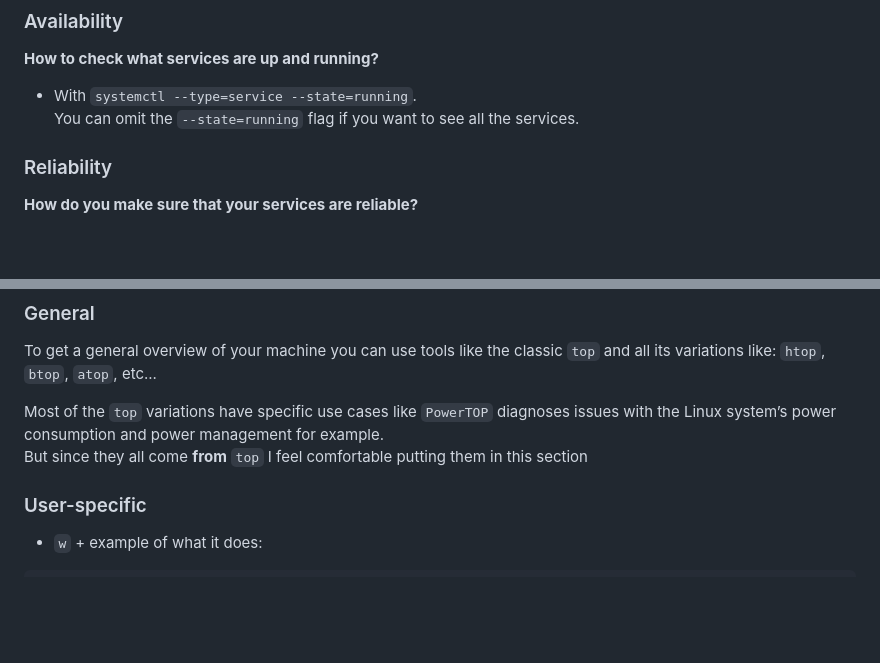
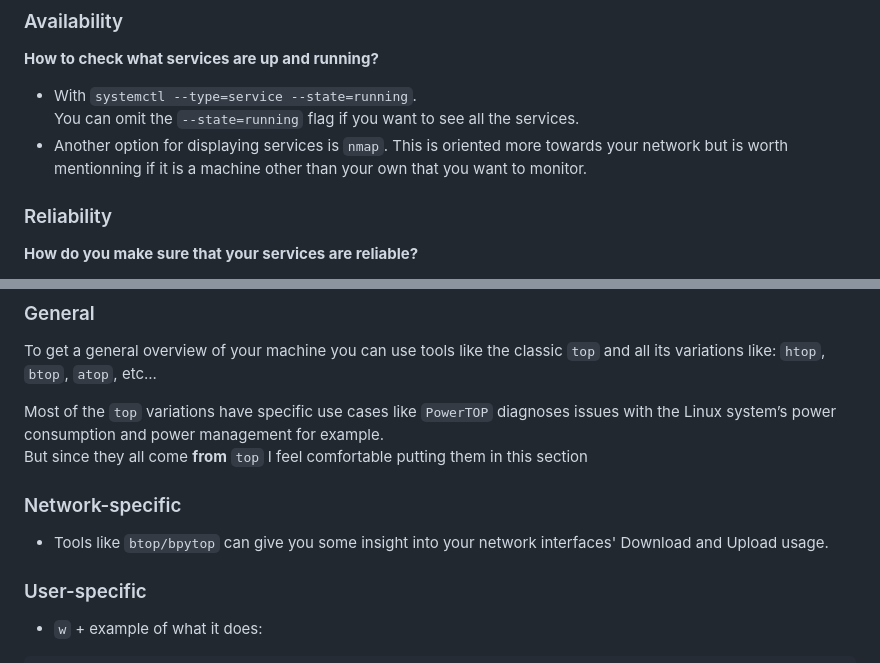
Before and after one commit to pindjouf/BXL-Cyber-Camp, a Markdown page: projects/monitoring_101/research.md, 2 parts joined by grey strips. Drawn GitHub-style; blank space fills up the shorter version.

```diff
--- a/projects/monitoring_101/research.md
+++ b/projects/monitoring_101/research.md
@@ -42,7 +42,7 @@ Your services should stay available, reliable and secure.
 
 - With `systemctl --type=service --state=running`.\
 You can omit the `--state=running` flag if you want to see all the services.
-
+- Another option for displaying services is `nmap`. This is oriented more towards your network but is worth mentionning if it is a machine other than your own that you want to monitor.
 
 ### Reliability
 **How do you make sure that your services are reliable?**
@@ -90,6 +90,9 @@ To get a general overview of your machine you can use tools like the classic `to
 
 Most of the `top` variations have specific use cases like `PowerTOP` diagnoses issues with the Linux system’s power consumption and power management for example.\
 But since they all come **from** `top` I feel comfortable putting them in this section
+
+### Network-specific
+- Tools like `btop/bpytop` can give you some insight into your network interfaces' Download and Upload usage.
 
 ### User-specific
 - `w` + example of what it does:
```
